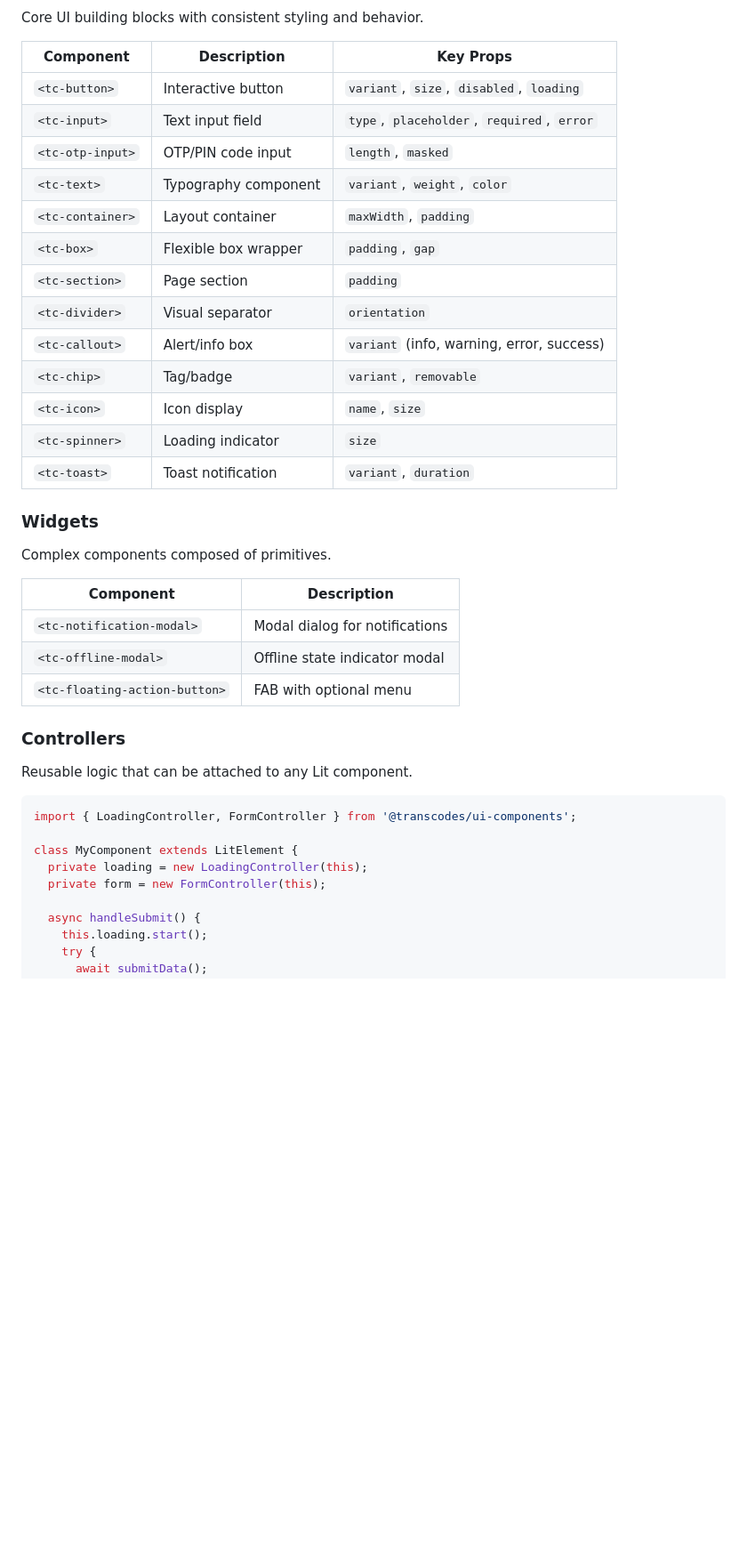
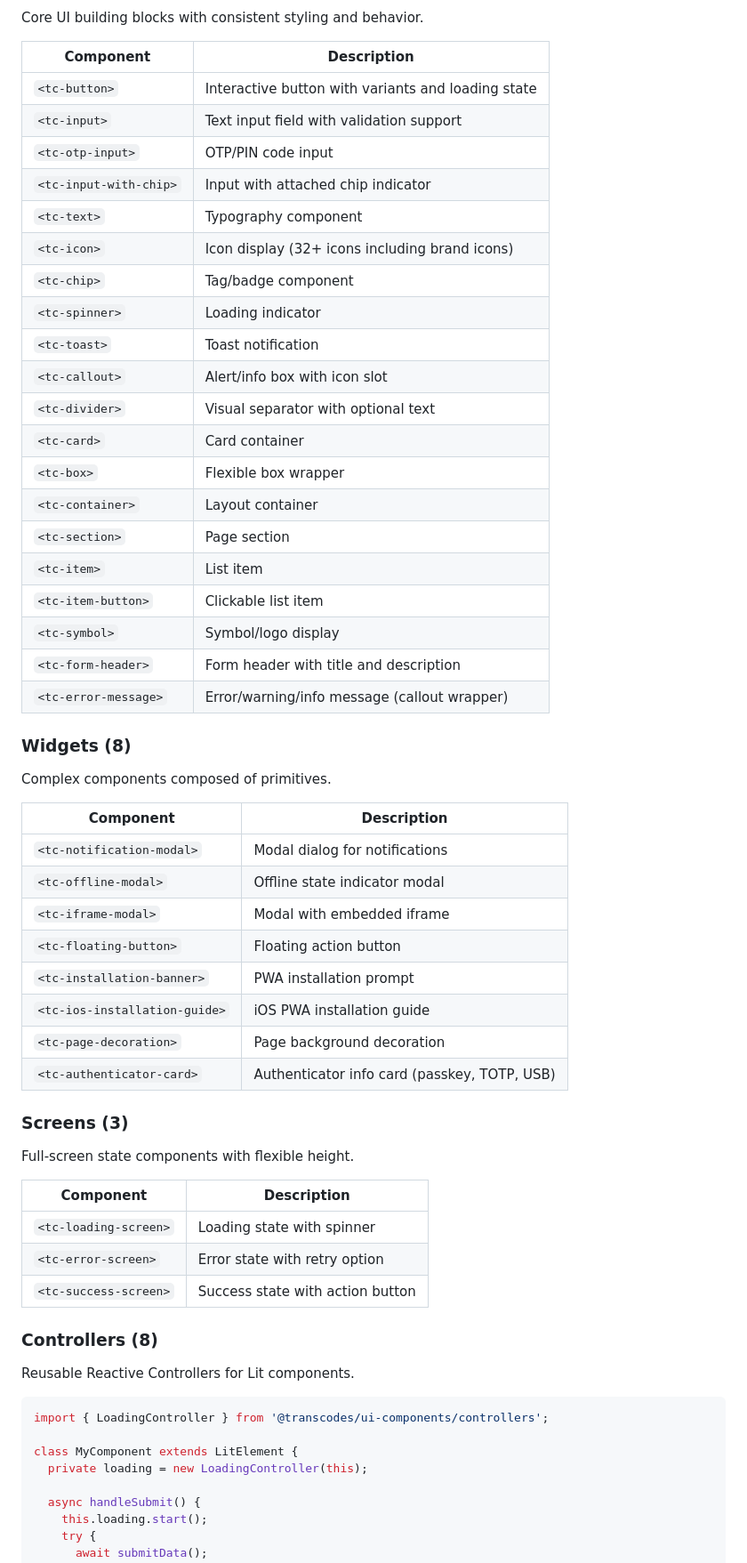
Before and after one commit to transcodings/transcodes-ui, a Markdown page: packages/ui-components/README.md, the part around one of its changes. Shown at 89% size. Rendered like a GitHub page; blank space fills up the shorter version.

````diff
--- a/packages/ui-components/README.md
+++ b/packages/ui-components/README.md
@@ -76,23 +50,30 @@ input.addEventListener('tc-change', (e) => {
 
 Core UI building blocks with consistent styling and behavior.
 
-| Component | Description | Key Props |
-|-----------|-------------|-----------|
-| `<tc-button>` | Interactive button | `variant`, `size`, `disabled`, `loading` |
-| `<tc-input>` | Text input field | `type`, `placeholder`, `required`, `error` |
-| `<tc-otp-input>` | OTP/PIN code input | `length`, `masked` |
-| `<tc-text>` | Typography component | `variant`, `weight`, `color` |
-| `<tc-container>` | Layout container | `maxWidth`, `padding` |
-| `<tc-box>` | Flexible box wrapper | `padding`, `gap` |
-| `<tc-section>` | Page section | `padding` |
-| `<tc-divider>` | Visual separator | `orientation` |
-| `<tc-callout>` | Alert/info box | `variant` (info, warning, error, success) |
-| `<tc-chip>` | Tag/badge | `variant`, `removable` |
-| `<tc-icon>` | Icon display | `name`, `size` |
-| `<tc-spinner>` | Loading indicator | `size` |
-| `<tc-toast>` | Toast notification | `variant`, `duration` |
+| Component | Description |
+|-----------|-------------|
+| `<tc-button>` | Interactive button with variants and loading state |
+| `<tc-input>` | Text input field with validation support |
+| `<tc-otp-input>` | OTP/PIN code input |
+| `<tc-input-with-chip>` | Input with attached chip indicator |
+| `<tc-text>` | Typography component |
+| `<tc-icon>` | Icon display (32+ icons including brand icons) |
+| `<tc-chip>` | Tag/badge component |
+| `<tc-spinner>` | Loading indicator |
+| `<tc-toast>` | Toast notification |
+| `<tc-callout>` | Alert/info box with icon slot |
+| `<tc-divider>` | Visual separator with optional text |
+| `<tc-card>` | Card container |
+| `<tc-box>` | Flexible box wrapper |
+| `<tc-container>` | Layout container |
+| `<tc-section>` | Page section |
+| `<tc-item>` | List item |
+| `<tc-item-button>` | Clickable list item |
+| `<tc-symbol>` | Symbol/logo display |
+| `<tc-form-header>` | Form header with title and description |
+| `<tc-error-message>` | Error/warning/info message (callout wrapper) |
 
-### Widgets
+### Widgets (8)
 
 Complex components composed of primitives.
 
@@ -100,18 +81,32 @@ Complex components composed of primitives.
 |-----------|-------------|
 | `<tc-notification-modal>` | Modal dialog for notifications |
 | `<tc-offline-modal>` | Offline state indicator modal |
-| `<tc-floating-action-button>` | FAB with optional menu |
+| `<tc-iframe-modal>` | Modal with embedded iframe |
+| `<tc-floating-button>` | Floating action button |
+| `<tc-installation-banner>` | PWA installation prompt |
+| `<tc-ios-installation-guide>` | iOS PWA installation guide |
+| `<tc-page-decoration>` | Page background decoration |
+| `<tc-authenticator-card>` | Authenticator info card (passkey, TOTP, USB) |
 
-### Controllers
+### Screens (3)
 
-Reusable logic that can be attached to any Lit component.
+Full-screen state components with flexible height.
+
+| Component | Description |
+|-----------|-------------|
+| `<tc-loading-screen>` | Loading state with spinner |
+| `<tc-error-screen>` | Error state with retry option |
+| `<tc-success-screen>` | Success state with action button |
+
+### Controllers (8)
+
+Reusable Reactive Controllers for Lit components.
 
 ```typescript
-import { LoadingController, FormController } from '@transcodes/ui-components';
+import { LoadingController } from '@transcodes/ui-components/controllers';
 
 class MyComponent extends LitElement {
   private loading = new LoadingController(this);
-  private form = new FormController(this);
 
   async handleSubmit() {
     this.loading.start();
````
Also changed, not shown: other parts of packages/ui-components/README.md (+41 -58 lines), packages/design-tokens/README.md (+39 -35 lines).
